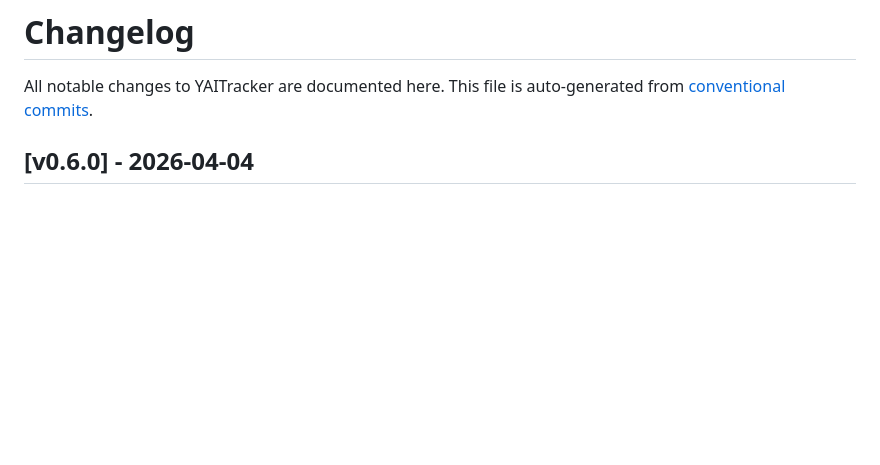
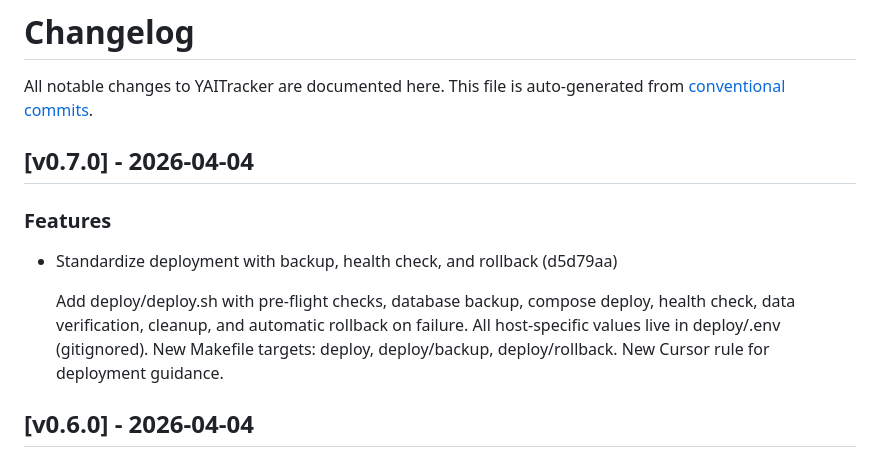
Before and after one commit to loweryaustin/YAITracker, a Markdown page: CHANGELOG.md, the part around the change. Rendered like a GitHub page; blank space fills up the shorter version.

Commit message:
chore(release): prepare v0.7.0
Made-with: Cursor

```diff
--- a/CHANGELOG.md
+++ b/CHANGELOG.md
@@ -2,6 +2,18 @@
 
 All notable changes to YAITracker are documented here.
 This file is auto-generated from [conventional commits](https://www.conventionalcommits.org/).
+
+## [v0.7.0] - 2026-04-04
+
+### Features
+
+- Standardize deployment with backup, health check, and rollback (d5d79aa)
+
+  Add deploy/deploy.sh with pre-flight checks, database backup, compose deploy,
+  health check, data verification, cleanup, and automatic rollback on failure.
+  All host-specific values live in deploy/.env (gitignored). New Makefile
+  targets: deploy, deploy/backup, deploy/rollback. New Cursor rule for
+  deployment guidance.
 
 ## [v0.6.0] - 2026-04-04
 
```
